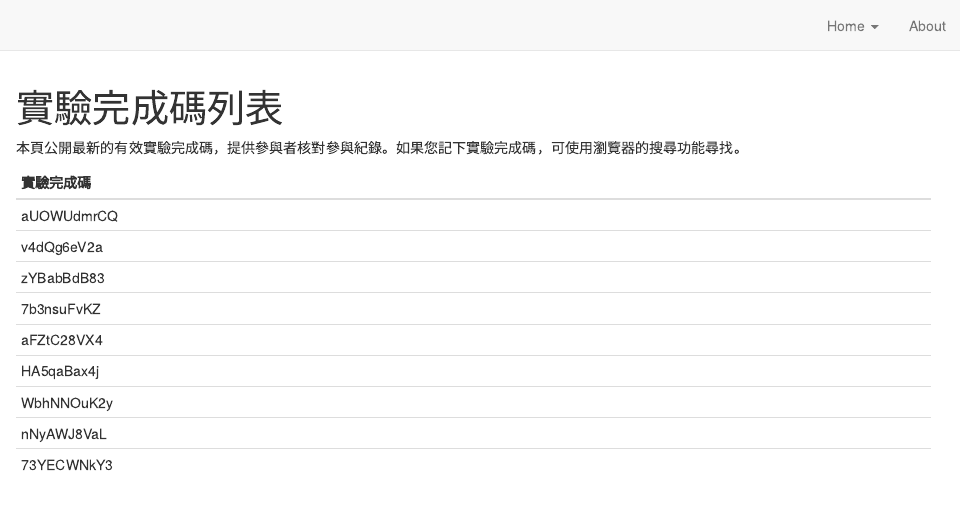
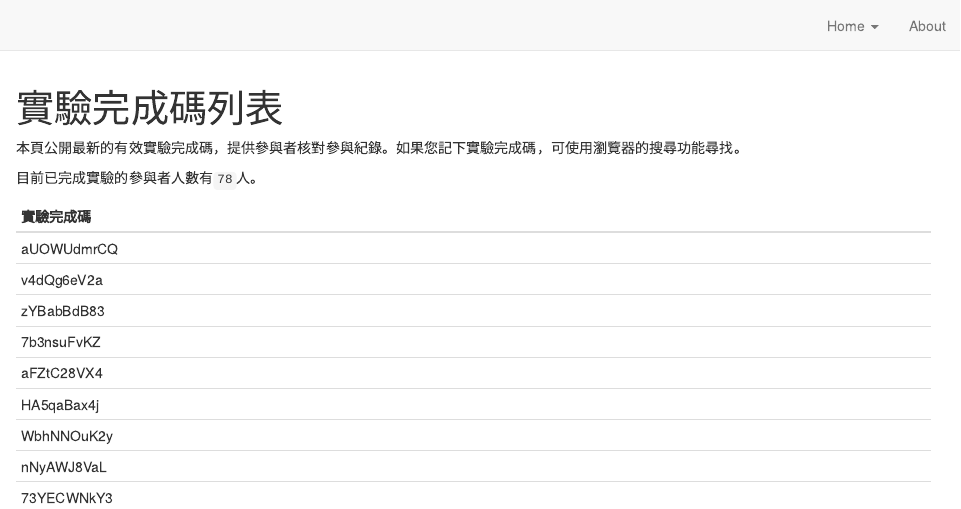
Before and after one commit to SCgeeker/MW_Project, an R Markdown document (endcode.Rmd): the page in a window 1100 px wide, from its top. Rendered offline with R 4.5, knitr and Pandoc, with nearby package versions; drawn as R Markdown's standard HTML page in place of the format the file asks for.

Commit message:
add counted number

````diff
--- a/endcode.Rmd
+++ b/endcode.Rmd
@@ -12,6 +12,9 @@ endcode = postdata$endcode
 
 本頁公開最新的有效實驗完成碼，提供參與者核對參與紀錄。如果您記下實驗完成碼，可使用瀏覽器的搜尋功能尋找。
 
+目前已完成實驗的參與者人數有```r length(endcode)```人。
+
+
 ```{r echo=FALSE, message=FALSE, warning=FALSE}
 knitr::kable(endcode, col.names = "實驗完成碼")
 ```
````
Also changed, not shown: README.md (deleted), endcode.html, index.html, search.json, 1 other file.
